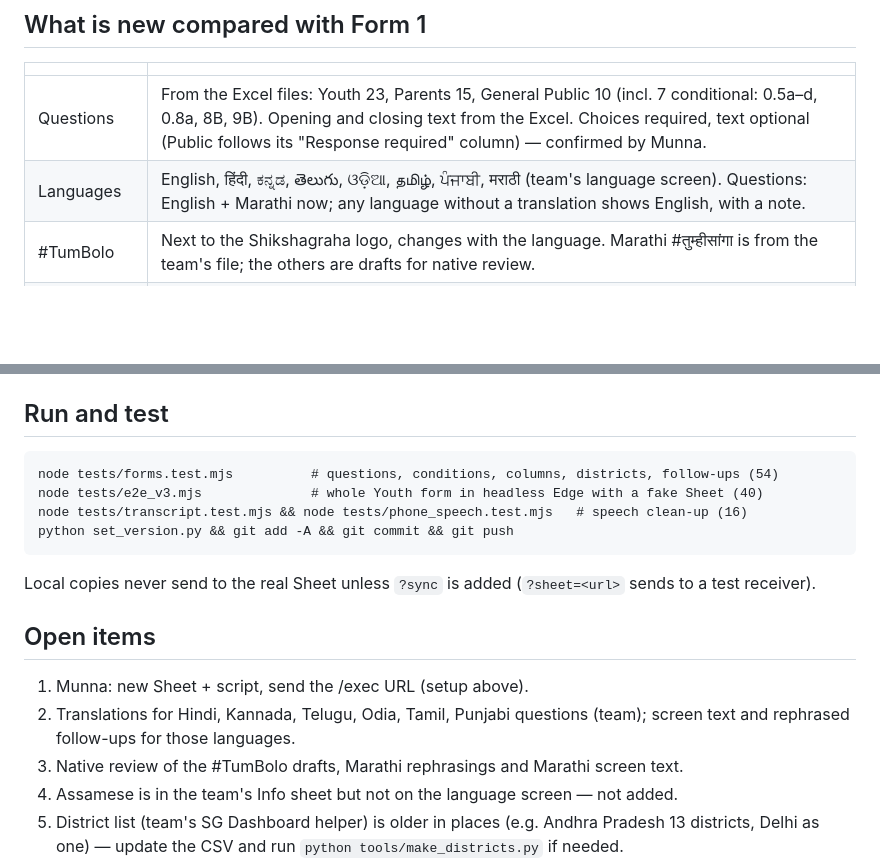
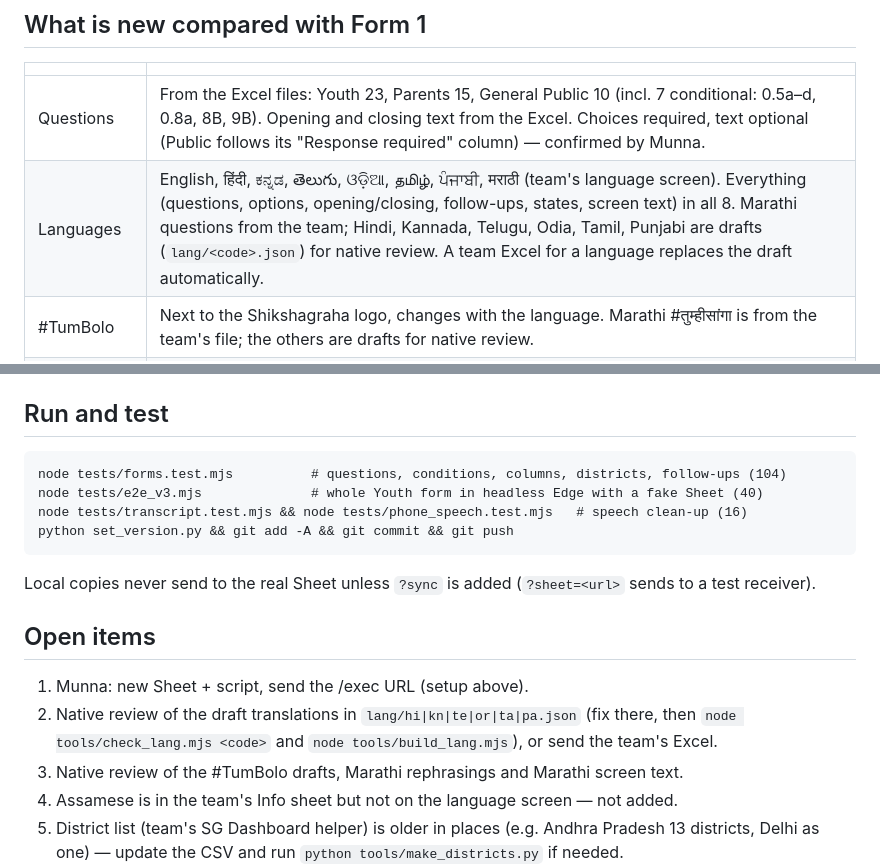
Before and after one commit to gaupalemunna76/1mv-listening-form-v3, a Markdown page: STATUS.md, 2 parts joined by grey strips. GitHub-like rendering; blank space fills up the shorter version.

Commit message:
STATUS: all eight languages translated
Co-Authored-By: Claude Opus 5.5 <noreply@anthropic.com>

````diff
--- a/STATUS.md
+++ b/STATUS.md
@@ -13,7 +13,7 @@ Version 3 of the 1MV Listening Form (#TumBolo), built from Form 1 (V1) with the
 | | |
 |---|---|
 | Questions | From the Excel files: Youth 23, Parents 15, General Public 10 (incl. 7 conditional: 0.5a–d, 0.8a, 8B, 9B). Opening and closing text from the Excel. Choices required, text optional (Public follows its "Response required" column) — confirmed by Munna. |
-| Languages | English, हिंदी, ಕನ್ನಡ, తెలుగు, ଓଡ଼ିଆ, தமிழ், ਪੰਜਾਬੀ, मराठी (team's language screen). Questions: English + Marathi now; any language without a translation shows English, with a note. |
+| Languages | English, हिंदी, ಕನ್ನಡ, తెలుగు, ଓଡ଼ିଆ, தமிழ், ਪੰਜਾਬੀ, मराठी (team's language screen). Everything (questions, options, opening/closing, follow-ups, states, screen text) in all 8. Marathi questions from the team; Hindi, Kannada, Telugu, Odia, Tamil, Punjabi are drafts (`lang/<code>.json`) for native review. A team Excel for a language replaces the draft automatically. |
 | #TumBolo | Next to the Shikshagraha logo, changes with the language. Marathi #तुम्हीसांगा is from the team's file; the others are drafts for native review. |
 | Look | Shikshagraha colours (#382280, #562e91, #7f3289, #ec2288, #fa830b — from shikshagraha.org) and font (Source Sans 3). Large, bordered buttons (48–52 px); on phones Next is full width. |
 | State → district | District list shows only the chosen state's districts, from the team's SG Dashboard helper list (723 districts, `tools/districts_sg_dashboard_helper.csv`); "Not in the list" lets people type. |
@@ -52,7 +52,7 @@ Rename the old tab first (e.g. `Youth (old)`), then publish; a fresh tab is made
 
 ## Run and test
 ```
-node tests/forms.test.mjs          # questions, conditions, columns, districts, follow-ups (54)
+node tests/forms.test.mjs          # questions, conditions, columns, districts, follow-ups (104)
 node tests/e2e_v3.mjs              # whole Youth form in headless Edge with a fake Sheet (40)
 node tests/transcript.test.mjs && node tests/phone_speech.test.mjs   # speech clean-up (16)
 python set_version.py && git add -A && git commit && git push
@@ -61,7 +61,7 @@ Local copies never send to the real Sheet unless `?sync` is added (`?sheet=<url>
 
 ## Open items
 1. Munna: new Sheet + script, send the /exec URL (setup above).
-2. Translations for Hindi, Kannada, Telugu, Odia, Tamil, Punjabi questions (team); screen text and rephrased follow-ups for those languages.
+2. Native review of the draft translations in `lang/hi|kn|te|or|ta|pa.json` (fix there, then `node tools/check_lang.mjs <code>` and `node tools/build_lang.mjs`), or send the team's Excel.
 3. Native review of the #TumBolo drafts, Marathi rephrasings and Marathi screen text.
 4. Assamese is in the team's Info sheet but not on the language screen — not added.
 5. District list (team's SG Dashboard helper) is older in places (e.g. Andhra Pradesh 13 districts, Delhi as one) — update the CSV and run `python tools/make_districts.py` if needed.
````
